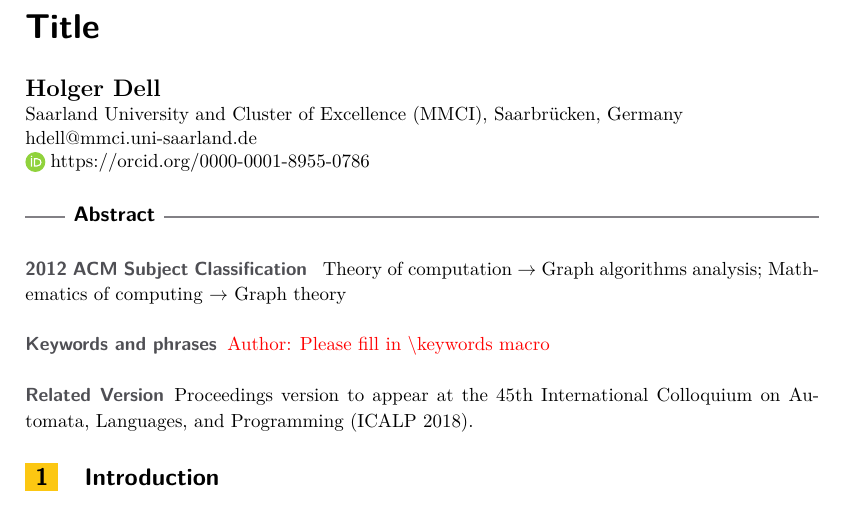
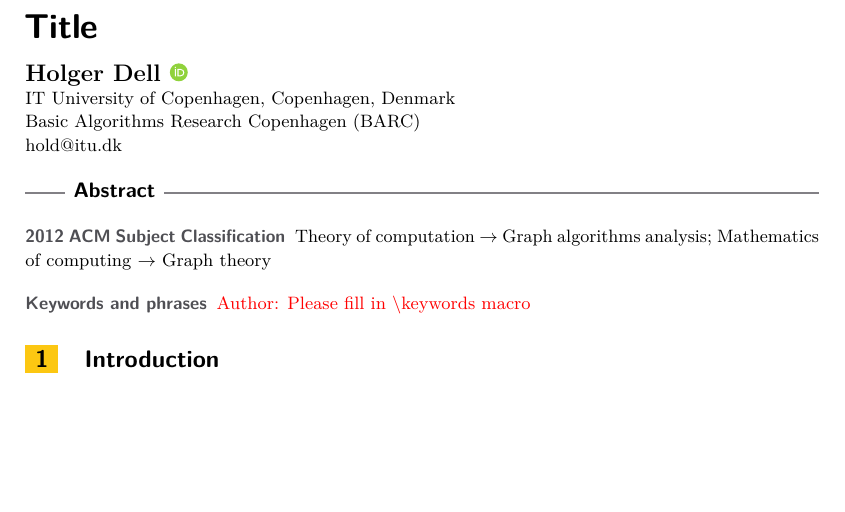
Before and after one commit to holgerdell/template.lipics, a LaTeX paper (main.tex, which reads lipics-v2019.cls): part of the page, cut so that both start at the same text, the shorter picture padded with empty space. Compiled offline with pdfLaTeX.

Commit message:
Update to v2019

```diff
--- a/lipics-v2018.cls
+++ b/lipics-v2019.cls
@@ -12,11 +12,11 @@
 %% This file is part of the lipics package for preparing
 %% LIPICS articles.
 %%
-%%       Copyright (C) 2010--2018 Schloss Dagstuhl
+%%       Copyright (C) 2010--2019 Schloss Dagstuhl
 %% -----------------------------------------------------------------
 %%
-\ProvidesClass{lipics-v2018}
-    [2018/04/09 v1.5 LIPIcs articles]
+\ProvidesClass{lipics-v2019}
+    [2018/12/10 v2.0 LIPIcs articles]
 \NeedsTeXFormat{LaTeX2e}[2015/01/01]
 \emergencystretch1em
 \advance\hoffset-1in
@@ -142,10 +142,10 @@
       \fi
       \setbox\@tempboxa\hbox{\includegraphics[height=14\p@,trim=0 15 0 0]{lipics-logo-bw}}%
       \hspace*{\wd\@tempboxa}\enskip
-      \href{http://www.dagstuhl.de/lipics/}%
+      \href{https://www.dagstuhl.de/lipics/}%
            {Leibniz International Proceedings in Informatics}\\
       \smash{\unhbox\@tempboxa}\enskip
-      \href{http://www.dagstuhl.de}%
+      \href{https://www.dagstuhl.de}%
            {Schloss Dagstuhl -- Leibniz-Zentrum f{\"u}r Informatik, Dagstuhl Publishing, Germany}}%
   \fi}
 \def\ps@plain{\let\@mkboth\@gobbletwo
@@ -175,6 +175,8 @@
                         \advance\hoffset-2.95mm
                         \advance\voffset8.8mm}
 \DeclareOption{numberwithinsect}{\let\numberwithinsect\relax}
+\DeclareOption{cleveref}{\let\usecleveref\relax}
+\DeclareOption{autoref}{\let\useautoref\relax}
 \DeclareOption*{\PassOptionsToClass{\CurrentOption}{article}}
 \ProcessOptions
 \LoadClass[twoside,notitlepage,fleqn]{article}
@@ -242,9 +244,9 @@
               \itemsep   \z@ \@plus\p@}
 \def\ps@headings{%
     \def\@evenhead{\large\sffamily\bfseries
-                   \llap{\hbox to0.5\oddsidemargin{\ifx\@ArticleNo\@empty\textcolor{blue}{XX}\else\@ArticleNo\fi:\thepage\hss}}\leftmark\hfil}%
+                   \llap{\hbox to0.5\oddsidemargin{  \ifx\@hideLIPIcs\@undefined\ifx\@ArticleNo\@empty\textcolor{blue}{XX}\else\@ArticleNo\fi:\fi\thepage\hss}}\leftmark\hfil}%
     \def\@oddhead{\large\sffamily\bfseries\rightmark\hfil
-                  \rlap{\hbox to0.5\oddsidemargin{\hss\ifx\@ArticleNo\@empty\textcolor{blue}{XX}\else\@ArticleNo\fi:\thepage}}}%
+                  \rlap{\hbox to0.5\oddsidemargin{\hss  \ifx\@hideLIPIcs\@undefined\ifx\@ArticleNo\@empty\textcolor{blue}{XX}\else\@ArticleNo\fi:\fi\thepage}}}%
     \def\@oddfoot{\hfil
                   \rlap{%
                     \vtop{%
@@ -306,7 +308,7 @@
   \parindent\z@ \raggedright
   \if!\@title!\def\@title{\textcolor{red}{Author: Please fill in a title}}\fi
     {\LARGE\sffamily\bfseries\mathversion{bold}\@title \par}%
-    \vskip 1.5em
+    \vskip 1em
     \ifx\@author\orig@author
       \textcolor{red}{Author: Please provide author information}%
     \else
@@ -382,22 +384,22 @@
 \renewcommand*\descriptionlabel[1]{%
   \hspace\labelsep\textcolor{darkgray}{\sffamily\bfseries\mathversion{bold}#1}}
 \renewenvironment{abstract}{%
-  \vskip\bigskipamount
+  \vskip0.7\bigskipamount
   \noindent
   \rlap{\color[rgb]{0.51,0.50,0.52}\vrule\@width\textwidth\@height1\p@}%
   \hspace*{7mm}\fboxsep1.5mm\colorbox[rgb]{1,1,1}{\raisebox{-0.4ex}{%
     \large\selectfont\sffamily\bfseries\abstractname}}%
   \vskip3\p@
-  \fontsize{9.5}{12.5}\selectfont
+  \fontsize{9}{12}\selectfont
   \noindent\ignorespaces}
-  {\vskip\baselineskip\noindent
+  {\vskip0.7\baselineskip\noindent
    \subjclassHeading
-   \ifx\@subjclass\@empty
-     \textcolor{red}{Author: Please fill in \string\subjclass\space macro}%
+   \ifx\@ccsdescString\@empty
+     \textcolor{red}{Author: Please fill in 1 or more \string\ccsdesc\space macro}%
    \else
-     \@subjclass
+     \@ccsdescString
    \fi
-   \vskip\baselineskip
+   \vskip0.7\baselineskip
    \noindent\keywordsHeading
    \ifx\@keywords\@empty
      \textcolor{red}{Author: Please fill in \string\keywords\space macro}%
@@ -406,28 +408,28 @@
    \fi
    \ifx\@hideLIPIcs\@undefined
      \ifx\@DOIPrefix\@empty\else
-       \vskip\baselineskip\noindent
-       \doiHeading\doi{\@DOIPrefix.\@EventAcronym.\@EventYear.\@ArticleNo}%
+       \vskip0.7\baselineskip\noindent
+       \doiHeading\href{https://doi.org/\@DOIPrefix.\@EventAcronym.\@EventYear.\@ArticleNo}{\@DOIPrefix.\@EventAcronym.\@EventYear.\@ArticleNo}%
      \fi
    \fi
    \ifx\@category\@empty\else
-     \vskip\baselineskip\noindent
+     \vskip0.7\baselineskip\noindent
      \categoryHeading\@category
    \fi
    \ifx\@relatedversion\@empty\else
-     \vskip\baselineskip\noindent
+     \vskip0.7\baselineskip\noindent
      \relatedversionHeading\@relatedversion
    \fi
    \ifx\@supplement\@empty\else
-     \vskip\baselineskip\noindent
+     \vskip0.7\baselineskip\noindent
      \supplementHeading\@supplement
    \fi
    \ifx\@funding\@empty\else
-     \vskip\baselineskip\noindent
+     \vskip0.7\baselineskip\noindent
      \fundingHeading\@funding
    \fi
    \ifx\@acknowledgements\@empty\else
-     \vskip\baselineskip\noindent
+     \vskip0.7\baselineskip\noindent
      \acknowledgementsHeading\@acknowledgements
    \fi}
 \renewenvironment{thebibliography}[1]
@@ -454,7 +456,7 @@
          \usecounter{enumiv}%
          \let\p@enumiv\@empty
          \renewcommand\theenumiv{\@arabic\c@enumiv}}%
-   \fontsize{9.5}{12.5}\selectfont
+   \fontsize{9}{12}\selectfont
    \sloppy
    \clubpenalty4000
    \@clubpenalty \clubpenalty
@@ -471,6 +473,7 @@
     \parindent\z@\hangindent1em
     \leavevmode
     \hb@xt@1em{\@makefnmark\hss}#1}
+\usepackage{microtype}
 \usepackage[utf8]{inputenc}
 \IfFileExists{lmodern.sty}{\RequirePackage{lmodern}}{}
 \RequirePackage[T1]{fontenc}
@@ -489,6 +492,10 @@
 \definecolor{darkgray}{rgb}{0.31,0.31,0.33}
 \RequirePackage{babel}
 \RequirePackage[tbtags,fleqn]{amsmath}
+\AtBeginDocument{
+	\@ifpackageloaded{enumitem}{\ClassWarning{Package 'enuitem' incompatible}{Don't use package 'enumitem'; Package enumerate preloaded!}}{}
+	\@ifpackageloaded{paralist}{\ClassWarning{Package 'paralist' incompatible}{Don't use package 'paralist'; Package enumerate preloaded!}}{}
+}
 \RequirePackage{enumerate}
 \def\@enum@{\list{\textcolor{darkgray}{\sffamily\bfseries\upshape\mathversion{bold}\csname label\@enumctr\endcsname}}%
            {\advance\partopsep\topsep
@@ -500,42 +507,6 @@
 \let\endalphaenumerate\endenumerate
 \def\bracketenumerate{\enumerate[(1)]}
 \let\endbracketenumerate\endenumerate
-\RequirePackage{amsthm}
-\thm@headfont{%
-  \textcolor{darkgray}{$\blacktriangleright$}\nobreakspace\sffamily\bfseries}
-\def\th@remark{%
-  \thm@headfont{%
-    \textcolor{darkgray}{$\blacktriangleright$}\nobreakspace\sffamily}%
-  \normalfont % body font
-  \thm@preskip\topsep \divide\thm@preskip\tw@
-  \thm@postskip\thm@preskip
-}
-\def\@endtheorem{\endtrivlist}%\@endpefalse
-\renewcommand\qedsymbol{\textcolor{darkgray}{\ensuremath{\blacktriangleleft}}}
-\renewenvironment{proof}[1][\proofname]{\par
-  \pushQED{\qed}%
-  \normalfont \topsep6\p@\@plus6\p@\relax
-  \trivlist
-  \item[\hskip\labelsep
-        \color{darkgray}\sffamily\bfseries
-    #1\@addpunct{.}]\ignorespaces
-}{%
-  \popQED\endtrivlist%\@endpefalse
-}
-\theoremstyle{plain}
-\newtheorem{theorem}{Theorem}
-\newtheorem{lemma}[theorem]{Lemma}
-\newtheorem{corollary}[theorem]{Corollary}
-\theoremstyle{definition}
-\newtheorem{definition}[theorem]{Definition}
-\newtheorem{example}[theorem]{Example}
-\theoremstyle{remark}
-\newtheorem*{remark}{Remark}
-\ifx\numberwithinsect\relax
-  \@addtoreset{theorem}{section}
-  \expandafter\def\expandafter\thetheorem\expandafter{%
-    \expandafter\thesection\expandafter\@thmcountersep\thetheorem}
-\fi
 \RequirePackage{graphicx}
 \RequirePackage{array}
 \let\@classzold\@classz
@@ -577,12 +548,21 @@
   \patchBothAmsMathEnvironmentsForLineno{gather}%
   \patchBothAmsMathEnvironmentsForLineno{multline}}
 \RequirePackage{lastpage}
-\IfFileExists{doi.sty}
-  {\RequirePackage{doi}%
-   \renewcommand*{\doitext}{}}
-  {\RequirePackage{hyperref}%
-   \def\doi##1{##1}}
-\hypersetup{pdfborder={0 0 0}}
+\RequirePackage{hyperref}
+\AtBeginDocument{
+	\hypersetup{
+		breaklinks=true,
+		pdfborder={0 0 0},
+		pdftitle={\@title},
+		pdfauthor={\@pdfauthor},
+		pdfkeywords={\@keywords},
+		pdfcreator={LaTeX with lipics-v2019.cls and hyperref.sty},
+		%TODO Find way to move information to correct fields in pdf metadata
+		pdfsubject={LIPIcs, Vol.\@SeriesVolume, \@EventShortTitle; Copyright (C), \@copyrightholder; licensed under Creative Commons License CC-BY}
+		%pdflicenseurl={https://creativecommons.org/licenses/by/3.0/},
+		%pdfcopyright={Copyright (C), \@copyrightholder; licensed under Creative Commons License CC-BY},
+	}
+}
 \RequirePackage[labelsep=space,singlelinecheck=false,%
   font={up,small},labelfont={sf,bf},%
   listof=false]{caption}%"listof" instead of "list" for backward compatibility
@@ -598,8 +578,6 @@
 \caption@AtBeginDocument{\@ifpackageloaded{subfig}{\ClassError{lipics}{%
   Do not load the subfig package}{The more recent subcaption package is already loaded}}{}}
 \RequirePackage{subcaption}
-\usepackage{xstring}
-\newcommand\ccsdesc[2][100]{\StrSubstitute{#2}{~}{ $\rightarrow$ }}
 \def\titlerunning#1{\gdef\@titlerunning{{\let\footnote\@gobble\markboth{#1}{#1}}}}
 \def\authorrunning#1{%
   \gdef\@authorrunning{\markright{\if!#1!\textcolor{red}{Author: Please fill in the \string\authorrunning\space macro}\else#1\fi}}}
@@ -629,10 +607,14 @@
 \ArticleNo{}
 \def\DOIPrefix#1{\gdef\@DOIPrefix{#1}}
 \DOIPrefix{10.4230/LIPIcs}
+\def\and{\newline}
 \let\orig@author\@author
 \let\@authorsfortoc\@empty
+\let\@authorsforpdf\@empty
 \newcount\c@author
 \def\@authornum{0}
+\let\@pdfauthor\relax
+\gdef\@pdfauthor{}
 \def\author#1#2#3#4#5{%
   \ifx\@author\orig@author\let\@author\@empty\fi
   \g@addto@macro\@author{%
@@ -642,18 +624,29 @@
        \textcolor{red}{Author: Please enter author name}%
      \else
        #1%
-       \if!#5!\else\footnote{#5}\fi
+		\if!#5!\else
+			\ifx\@funding\@empty
+				\expandafter\g@addto@macro\expandafter\@funding{\textit{\expandafter{\let\footnote\@gobble #1}}:\space{#5}}
+			\else
+				\expandafter\g@addto@macro\expandafter\@funding{\\\textit{\expandafter{\let\footnote\@gobble #1}}:\space{#5}}
+			\fi
+		\fi
+		\if!#4!\else{ \href{#4}{\includegraphics[height=9\p@]{orcid}}}\fi
      \fi
-     \par}\nobreak
-    \if!#2!\textcolor{red}{Author: Please enter affiliation as second parameter of the author macro}\else#2\fi
-    \if!#3!\else\\*\href{mailto:#3}{#3}\fi
-    \if!#4!\else\\*\href{#4}{\lower2\p@\hbox{\includegraphics[height=10\p@]{orcid}}\;#4}\fi
-    \par\nobreak}%
+     }
+	{\small
+    \if!#2!\textcolor{red}{Author: Please enter affiliation as second parameter of the author macro}\else{\\* #2}\fi
+    \if!#3!\else{\\*\href{mailto:#3}{#3}}\fi
+	}\par\nobreak}%
   \global\advance\c@author\@ne
   \protected@write\@auxout{}{\string\gdef\string\@authornum{\the\c@author}}
   \ifnum\c@author=\@ne
     \gdef\@authorsfortoc{#1}%
+    \gdef\@authorsforpdf{#1}
+    \protected@write\@auxout{\let\footnote\@gobble}{\string\gdef\string\@pdfauthor{#1}}%
   \else
+    \expandafter\g@addto@macro\expandafter\@authorsforpdf\expandafter{,\space #1}
+	\protected@write\@auxout{\let\footnote\@gobble}{\string\gdef\string\@pdfauthor{\@authorsforpdf}}
     \expandafter\g@addto@macro\expandafter\@authorsfortoc\expandafter{\expandafter\csname\the\c@author authand\endcsname#1}%
     \@namedef{\the\c@author authand}{,\space}%
     \AtBeginDocument{%
@@ -665,59 +658,204 @@
   \fi}
 \newcommand*\affil[2][]{%
   \ClassError{lipics}
-    {Deprecated: Please enter affiliation as second parameter of the author macro}
+    {\string\affil\space deprecated: Please enter affiliation as second parameter of the author macro}
     {Since 2017, \string\affil\space is obsolete in lipics.}}
 \newcommand*\Copyright[1]{%
+  \def\@copyrightholder{#1}
   \def\@Copyright{%
     \setbox\@tempboxa\hbox{\includegraphics[height=14\p@,clip]{cc-by}}%
     \@rightskip\@flushglue \rightskip\@rightskip
     \hangindent\dimexpr\wd\@tempboxa+0.5em\relax
-    \href{http://creativecommons.org/licenses/by/3.0/}%
+    \href{https://creativecommons.org/licenses/by/3.0/}%
          {\smash{\lower\baselineskip\hbox{\unhcopy\@tempboxa}}}\enskip
     \textcopyright\ %
     \ifx!#1!\textcolor{red}{Author: Please fill in the \string\Copyright\space macro}\else#1\fi
     ;\\%
     licensed under Creative Commons License CC-BY\ifx!#1!\\\null\fi\par}}
 \Copyright{\textcolor{red}{Author: Please provide a copyright holder}}
+\let\@copyrightholder\@empty
 \def\hideLIPIcs{\let\@hideLIPIcs\relax}
 \def\keywords#1{\def\@keywords{#1}}
 \let\@keywords\@empty
 \def\keywordsHeading{%
-  \textcolor{darkgray}{\fontsize{9.5}{12.5}\sffamily\bfseries
+  \textcolor{darkgray}{\fontsize{9}{12}\sffamily\bfseries
                        Keywords and phrases\enskip}}
-\def\subjclass#1{\gdef\@subjclass{#1}}
+\RequirePackage{comment}
+\excludecomment{CCSXML}
+% inspired by https://tex.stackexchange.com/questions/12810/how-do-i-split-a-string
+\global\newcommand\ccsdesc[2][100]{\@ccsdesc#1~#2~~\relax}
+\usepackage{xstring}
+\let\orig@ccsdesc\@ccsdesc
+\let\@ccsdesc\@empty
+\let\@ccsdescString\@empty
+\gdef\@ccsdesc#1~#2~#3~{
+	\ifx\@ccsdesc\orig@ccsdesc\let\@ccsdesc\@empty\fi
+	\ifx!#3!
+		\ifx\@ccsdescString\@empty
+			\g@addto@macro\@ccsdescString{{#2}}
+		\else
+			\g@addto@macro\@ccsdescString{; {#2}}
+		\fi
+	\else
+		\ifx\@ccsdescString\@empty
+			\g@addto@macro\@ccsdescString{{#2} $\rightarrow$ {#3}}
+		\else
+			\g@addto@macro\@ccsdescString{; {#2} $\rightarrow$ {#3}}
+		\fi
+	\fi
+\ccsdescEnd
+}
+\def\ccsdescEnd#1\relax{}
+\def\subjclass#1{
+  \ClassError{lipics}
+    {\string\subjclass\space deprecated: Please enter subject classification in 1 or more ccsdesc macros}
+    {Since 2019, \string\subjclass\space is obsolete in lipics.}}
 \let\@subjclass\@empty
 \def\subjclassHeading{%
-  \textcolor{darkgray}{\fontsize{9.5}{12.5}\sffamily\bfseries
+  \textcolor{darkgray}{\fontsize{9}{12}\sffamily\bfseries
                        2012 ACM Subject Classification\enskip}}
 \def\doiHeading{%
-  \textcolor{darkgray}{\fontsize{9.5}{12.5}\sffamily\bfseries
+  \textcolor{darkgray}{\fontsize{9}{12}\sffamily\bfseries
                        Digital Object Identifier\enskip}}
 \def\category#1{\def\@category{#1}}
 \let\@category\@empty
 \def\categoryHeading{%
-  \textcolor{darkgray}{\fontsize{9.5}{12.5}\sffamily\bfseries
+  \textcolor{darkgray}{\fontsize{9}{12}\sffamily\bfseries
                        Category\enskip}}
 \def\relatedversion#1{\def\@relatedversion{#1}}
 \let\@relatedversion\@empty
 \def\relatedversionHeading{%
-  \textcolor{darkgray}{\fontsize{9.5}{12.5}\sffamily\bfseries
+  \textcolor{darkgray}{\fontsize{9}{12}\sffamily\bfseries
                        Related Version\enskip}}
 \def\supplement#1{\def\@supplement{#1}}
 \let\@supplement\@empty
 \def\supplementHeading{%
-  \textcolor{darkgray}{\fontsize{9.5}{12.5}\sffamily\bfseries
+  \textcolor{darkgray}{\fontsize{9}{12}\sffamily\bfseries
                        Supplement Material\enskip}}
 \def\funding#1{\def\@funding{#1}}
 \let\@funding\@empty
 \def\fundingHeading{%
- \textcolor{darkgray}{\fontsize{9.5}{12.5}\sffamily\bfseries
+ \textcolor{darkgray}{\fontsize{9}{12}\sffamily\bfseries
                       Funding\enskip}}
 \def\acknowledgements#1{\def\@acknowledgements{#1}}
 \let\@acknowledgements\@empty
 \def\acknowledgementsHeading{%
- \textcolor{darkgray}{\fontsize{9.5}{12.5}\sffamily\bfseries
+ \textcolor{darkgray}{\fontsize{9}{12}\sffamily\bfseries
                       Acknowledgements\enskip}}
+\RequirePackage{amsthm}
+\thm@headfont{%
+  \textcolor{darkgray}{$\blacktriangleright$}\nobreakspace\sffamily\bfseries}
+\def\th@remark{%
+  \thm@headfont{%
+    \textcolor{darkgray}{$\blacktriangleright$}\nobreakspace\sffamily}%
+  \normalfont % body font
+  \thm@preskip\topsep \divide\thm@preskip\tw@
+  \thm@postskip\thm@preskip
+}
+\def\@endtheorem{\endtrivlist}%\@endpefalse
+\renewcommand\qedsymbol{\textcolor{darkgray}{\ensuremath{\blacktriangleleft}}}
+\renewenvironment{proof}[1][\proofname]{\par
+  \pushQED{\qed}%
+  \normalfont \topsep6\p@\@plus6\p@\relax
+  \trivlist
+  \item[\hskip\labelsep
+        \color{darkgray}\sffamily\bfseries
+    #1\@addpunct{.}]\ignorespaces
+}{%
+  \popQED\endtrivlist%\@endpefalse
+}
+\newenvironment{claimproof}[1][\proofname]{
+  \renewcommand\qedsymbol{\textcolor{darkgray}{\ensuremath{\vartriangleleft}}}
+  \pushQED{\qed}%
+  \normalfont \topsep6\p@\@plus6\p@\relax
+  \trivlist
+  \item[\hskip\labelsep
+        \color{darkgray}\sffamily
+    #1\@addpunct{.}]\ignorespaces
+}{%
+  \popQED\endtrivlist%\@endpefalse
+  \renewcommand\qedsymbol{\textcolor{darkgray}{\ensuremath{\blacktriangleleft}}}
+}
+\AtBeginDocument{
+	\ifx\usecleveref\relax\else
+		\@ifpackageloaded{cleveref}{\ClassWarning{Use document option 'cleveref' instead}{Use document option 'cleveref' instead directly loading package 'cleveref'}}{}
+	\fi
+}
+\ifx\usecleveref\relax
+	\RequirePackage[capitalise, noabbrev]{cleveref}
+\fi
+\ifx\useautoref\relax
+	\RequirePackage{aliascnt}
+\fi
+\newtheoremstyle{claimstyle}{\topsep}{\topsep}{}{0pt}{\sffamily}{. }{5pt plus 1pt minus 1pt}%
+  {$\vartriangleright$ \thmname{#1}\thmnumber{ #2}\thmnote{ (#3)}}
+\theoremstyle{plain}
+\newtheorem{theorem}{Theorem}
+\ifx\numberwithinsect\relax
+  \@addtoreset{theorem}{section}
+  \expandafter\def\expandafter\thetheorem\expandafter{%
+    \expandafter\thesection\expandafter\@thmcountersep\thetheorem}
+\fi
+\ifx\useautoref\relax
+	\newaliascnt{lemma}{theorem}
+	\newtheorem{lemma}[lemma]{Lemma}
+	\aliascntresetthe{lemma}
+	\newcommand{\lemmaautorefname}{Lemma}
+	\newaliascnt{corollary}{theorem}
+	\newtheorem{corollary}[corollary]{Corollary}
+	\aliascntresetthe{corollary}
+	\newcommand{\corollaryautorefname}{Corollary}
+	\newaliascnt{proposition}{theorem}
+	\newtheorem{proposition}[proposition]{Proposition}
+	\aliascntresetthe{proposition}
+	\newcommand{\propositionautorefname}{Proposition}
+	\newaliascnt{exercise}{theorem}
+	\newtheorem{exercise}[exercise]{Exercise}
+	\aliascntresetthe{exercise}
+	\newcommand{\exerciseautorefname}{Exercise}
+	\newaliascnt{definition}{theorem}
+	\newtheorem{definition}[definition]{Definition}
+	\aliascntresetthe{definition}
+	\newcommand{\definitionautorefname}{Definition}
+	\theoremstyle{definition}
+	\newaliascnt{example}{theorem}
+	\newtheorem{example}[example]{Example}
+	\aliascntresetthe{example}
+	\newcommand{\exampleautorefname}{Example}
+	\theoremstyle{remark}
+	\newaliascnt{note}{theorem}
+	\newtheorem{note}[note]{Note}
+	\aliascntresetthe{note}
+	\newcommand{\noteautorefname}{Note}
+	\newtheorem*{note*}{Note}
+	\newaliascnt{remark}{theorem}
+	\newtheorem{remark}[remark]{Remark}
+	\aliascntresetthe{remark}
+	\newcommand{\remarkautorefname}{Remark}
+	\newtheorem*{remark*}{Remark}
+	\theoremstyle{claimstyle}
+	\newaliascnt{claim}{theorem}
+	\newtheorem{claim}[claim]{Claim}
+	\aliascntresetthe{claim}
+	\newcommand{\claimautorefname}{Claim}
+	\newtheorem*{claim*}{Claim}
+\else
+	\newtheorem{lemma}[theorem]{Lemma}
+	\newtheorem{corollary}[theorem]{Corollary}
+	\newtheorem{proposition}[theorem]{Proposition}
+	\newtheorem{exercise}[theorem]{Exercise}
+	\newtheorem{definition}[theorem]{Definition}
+	\theoremstyle{definition}
+	\newtheorem{example}[theorem]{Example}
+	\theoremstyle{remark}
+	\newtheorem{note}[theorem]{Note}
+	\newtheorem*{note*}{Note}
+	\newtheorem{remark}[theorem]{Remark}
+	\newtheorem*{remark*}{Remark}
+	\theoremstyle{claimstyle}
+	\newtheorem{claim}[theorem]{Claim}
+	\newtheorem*{claim*}{Claim}
+\fi
 \endinput
 %%
-%% End of file `lipics-v2018.cls'.
+%% End of file `lipics-v2019.cls'.
--- a/main.tex
+++ b/main.tex
@@ -1,4 +1,4 @@
-\documentclass[a4paper,USenglish]{lipics-v2018}
+\documentclass[a4paper,USenglish]{lipics-v2019}
 \nolinenumbers\hideLIPIcs
 \renewcommand\UrlFont{\rmfamily\footnotesize}
 \renewcommand\path[1]{{\rmfamily\footnotesize\detokenize{#1}}}
@@ -10,23 +10,21 @@
 
 \title{Title}
 
-\author{Holger Dell}{Saarland University and Cluster of Excellence (MMCI), Saarbrücken, Germany}{hdell@mmci.uni-saarland.de}{https://orcid.org/0000-0001-8955-0786}{}
+\author{Holger Dell}{IT University of Copenhagen, Copenhagen, Denmark \and Basic Algorithms Research Copenhagen (BARC)}{hold@itu.dk}{https://orcid.org/0000-0001-8955-0786}{}
 
 \authorrunning{H. Dell}
 
 \Copyright{Holger Dell}
 
-\subjclass{
-\ccsdesc[500]{Theory of computation~Graph algorithms analysis};
+\ccsdesc[500]{Theory of computation~Graph algorithms analysis}
 \ccsdesc[500]{Mathematics of computing~Graph theory}
-}
 
 \keywords{}
 
 \category{}
 
 \renewcommand\UrlFont{\rmfamily}
-\relatedversion{Proceedings version to appear at the 45th International Colloquium on Automata, Languages, and Programming (ICALP 2018).}
+\relatedversion{}
 
 \supplement{}
 
```
Also changed, not shown: lipics-v2019.cls (2 more changed lines).
